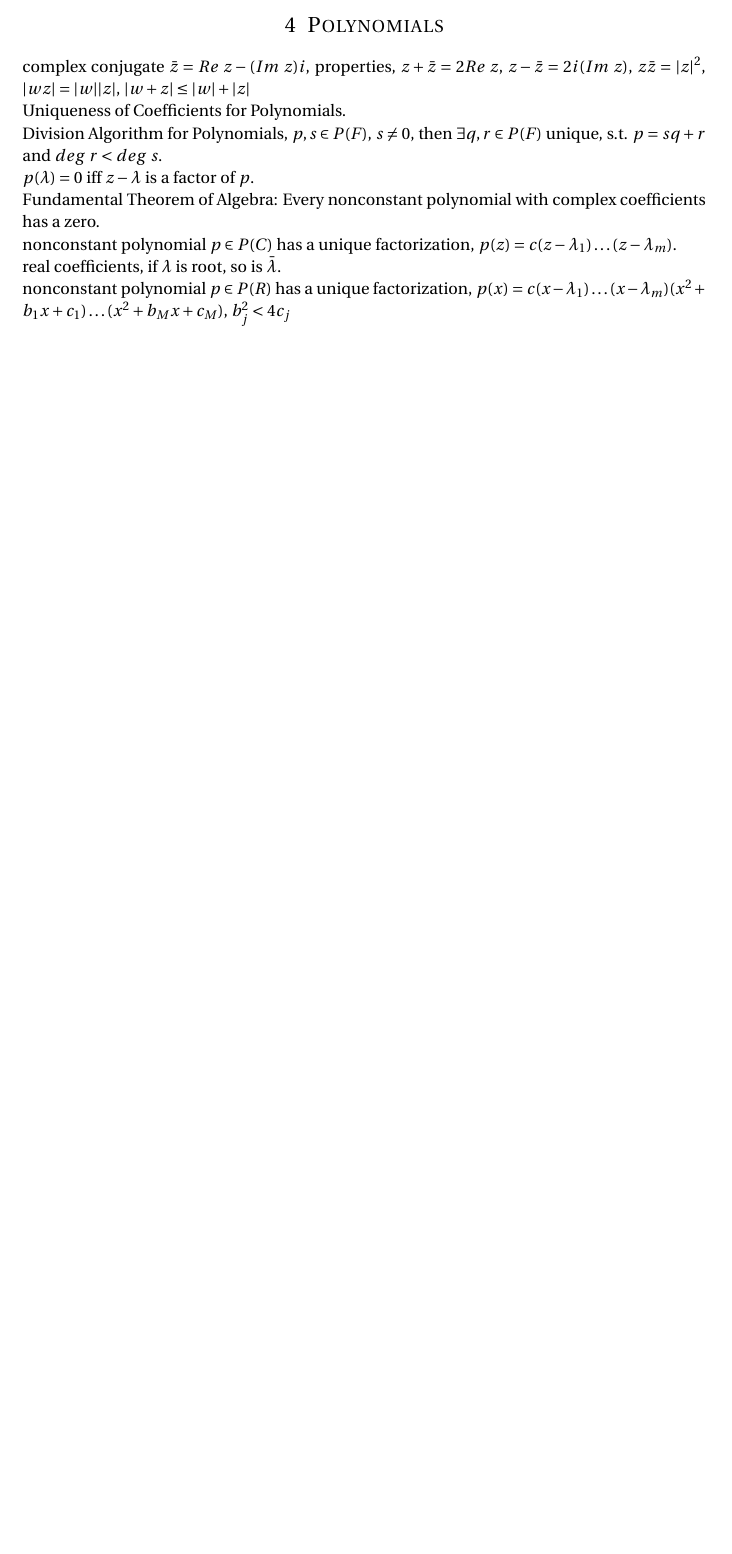
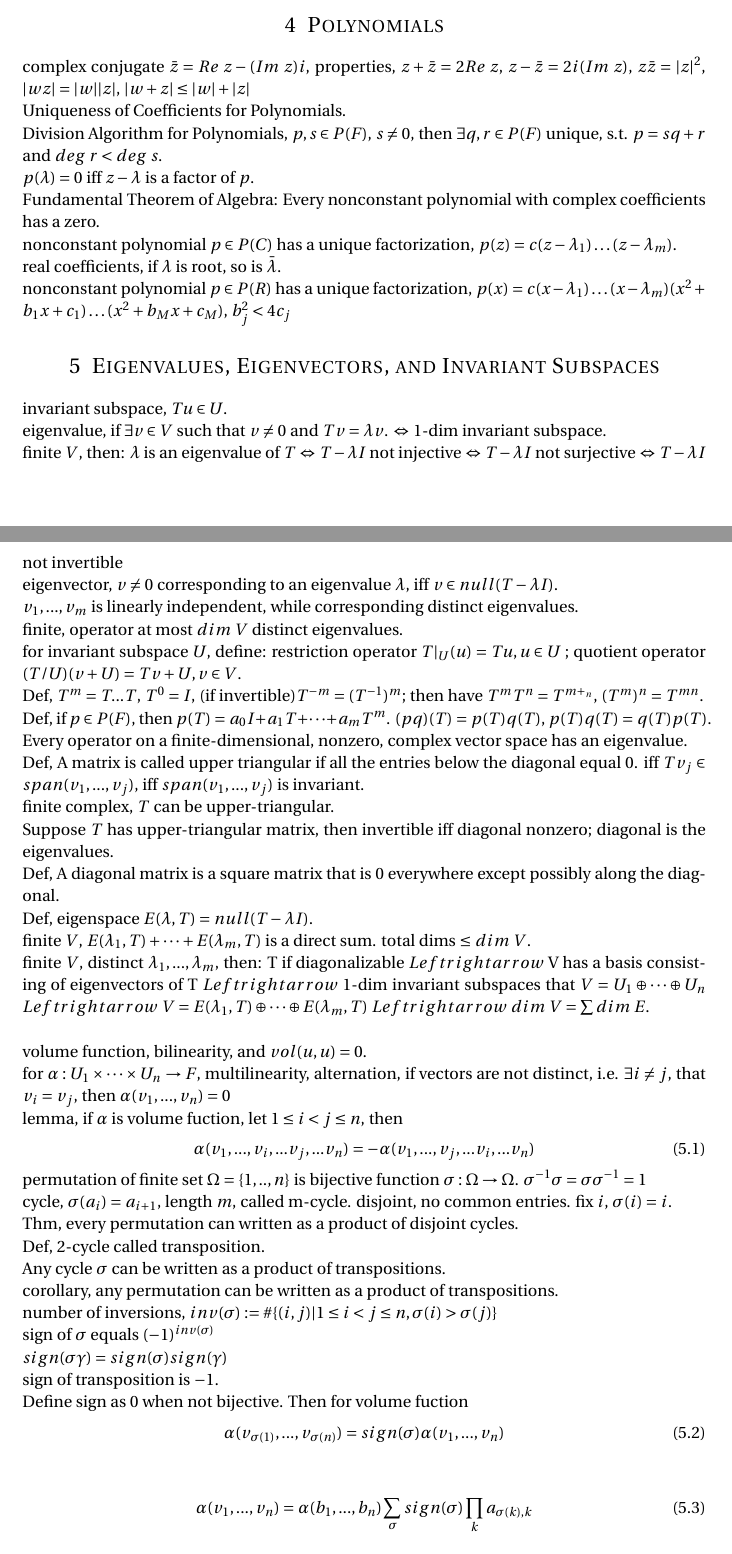
Before and after one commit to sogapalag/STATSPhD, a LaTeX document (MATH 113: Linear Algebra and Matrix Theory/note.tex): part of page 3 of 3 before the commit and two parts of pages 3 and 4 of 5 after it, the two joined at a grey line, cut so that both start at the same text, the shorter picture padded with empty space. Compiled offline with pdfLaTeX.

Commit message:
add hw5, vol func, perm

```diff
--- a/MATH 113: Linear Algebra and Matrix Theory/note.tex
+++ b/MATH 113: Linear Algebra and Matrix Theory/note.tex
@@ -162,4 +162,50 @@ Fundamental Theorem of Algebra: Every nonconstant polynomial with complex coeffi
 nonconstant polynomial $p\in P(C)$ has a unique factorization, $p(z)=c(z-\lambda_1)\dots(z-\lambda_m)$.\\
 real coefficients, if $\lambda$ is root, so is $\bar{\lambda}$.\\
 nonconstant polynomial $p\in P(R)$ has a unique factorization, $p(x)=c(x-\lambda_1)\dots(x-\lambda_m)(x^2+b_1x+c_1)\dots(x^2+b_Mx+c_M)$, $b_j^2<4c_j$
+
+\section{Eigenvalues, Eigenvectors, and Invariant Subspaces}
+invariant subspace, $Tu\in U$.\\
+eigenvalue, if $\exists v\in V$ such that $v\neq 0$ and $Tv=\lambda v$. $\Leftrightarrow$ 1-dim invariant subspace.\\
+%同（维度）空间下投影，至少蜷缩了一个维度
+finite $V$, then: $\lambda$ is an eigenvalue of $T$ $\Leftrightarrow$ $T-\lambda I$ not injective $\Leftrightarrow$ $T-\lambda I$ not surjective $\Leftrightarrow$ $T-\lambda I$ not invertible\\
+eigenvector, $v\neq 0$ corresponding to an eigenvalue $\lambda$, iff $v\in null(T-\lambda I)$.\\
+$v_1,...,v_m$ is linearly independent, while corresponding distinct eigenvalues.\\
+finite, operator at most $dim\ V$ distinct eigenvalues.\\
+for invariant subspace $U$, define: restriction operator $T|_U(u) =Tu, u\in U$ ; quotient operator $(T/U)(v+U) = Tv+U, v\in V$.\\
+Def, $T^m=T...T$, $T^0=I$, (if invertible)$T^{-m}= (T^{-1})^m$; then have $T^mT^n=T^{m+_n}$, $(T^m)^n=T^{mn}$.\\
+Def, if $p\in P(F)$, then $p(T)=a_0I+a_1T+\dots+a_mT^m$. $(pq)(T)=p(T)q(T)$, $p(T)q(T)=q(T)p(T)$.\\
+Every operator on a finite-dimensional, nonzero, complex vector space has an eigenvalue.\\
+Def, A matrix is called upper triangular if all the entries below the diagonal equal 0. iff $Tv_j\in span(v_1,...,v_j)$, iff $span(v_1,...,v_j)$ is invariant.\\
+finite complex, $T$ can be upper-triangular.\\
+Suppose $T$ has upper-triangular matrix, then invertible iff diagonal nonzero; diagonal is the eigenvalues.\\
+Def, A diagonal matrix is a square matrix that is 0 everywhere except possibly along the diagonal.\\
+Def, eigenspace $E(\lambda, T)=null(T-\lambda I)$.\\
+finite $V$, $E(\lambda_1, T)+\dots+E(\lambda_m, T)$ is a direct sum. total dims $\leq$ $dim\ V$.\\
+%可对角化，某组基下，各维度要么蜷缩或维持，即不变；否则，总有某个维度跳跃到其它维度上
+finite $V$, distinct $\lambda_1,...,\lambda_m$, then: T if diagonalizable $Leftrightarrow$ V has a basis consisting of eigenvectors of T $Leftrightarrow$ 1-dim invariant subspaces that $V=U_1\oplus\dots\oplus U_n$ $Leftrightarrow$ $V= E(\lambda_1,T)\oplus\dots\oplus E(\lambda_m,T)$ $Leftrightarrow$ $dim\ V= \sum dim\ E$.\\
+
+volume function, bilinearity, and $vol(u,u) = 0$.\\
+for $\alpha : U_1\times\dots\times U_n$ $\rightarrow F$, multilinearity, alternation, if vectors are not distinct, i.e. $\exists i\neq j$, that $v_i=v_j$, then $\alpha(v_1,...,v_n)=0$\\
+lemma, if $\alpha$ is volume fuction, let $1\leq i<j\leq n$, then
+\begin{equation}
+\alpha(v_1,...,v_i,...v_j,...v_n) = - \alpha(v_1,...,v_j,...v_i,...v_n)
+\end{equation}
+permutation of finite set $\Omega=\{1,..,n\}$ is bijective function $\sigma:\Omega\rightarrow\Omega$. $\sigma^{-1}\sigma = \sigma\sigma^{-1} = 1$\\
+cycle, $\sigma (a_i)= a_{i+1}$, length $m$, called m-cycle. disjoint, no common entries. fix $i$, $\sigma(i) = i$.\\
+Thm, every permutation can written as a product of disjoint cycles.\\
+Def, 2-cycle called transposition.\\
+Any cycle $\sigma$ can be written as a product of transpositions.\\
+corollary, any permutation can be written as a product of transpositions.\\
+number of inversions, $inv(\sigma):= \#\{(i,j)|1\leq i<j\leq n, \sigma(i)>\sigma(j)\}$\\
+sign of $\sigma$ equals $(-1)^{inv(\sigma)}$\\
+$sign(\sigma\gamma)= sign(\sigma)sign(\gamma)$\\
+sign of transposition is $-1$.\\
+Define sign as 0 when not bijective. Then for volume fuction
+\begin{equation}
+\alpha (v_{\sigma(1)},...,v_{\sigma(n)})= sign(\sigma)\alpha(v_1,...,v_n)
+\end{equation}\\
+\begin{equation}
+\alpha(v_1,...,v_n) = \alpha(b_1,...,b_n)\sum_\sigma sign(\sigma)\prod_k a_{\sigma(k),k}
+\end{equation}\\
+volume functional is 1-dimensional vector space over F.
 \end{document}
```
Also changed, not shown: MATH 113: Linear Algebra and Matrix Theory/hw5.tex (added, +86 -0 lines).
